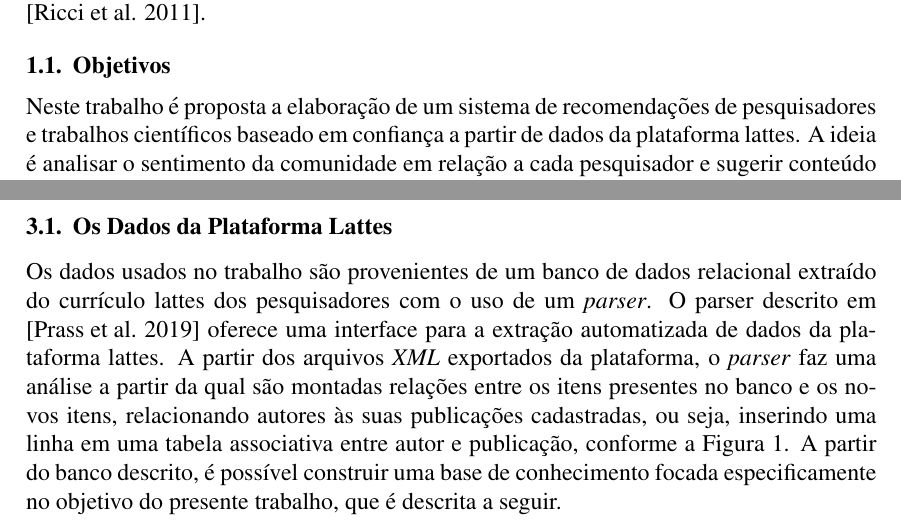
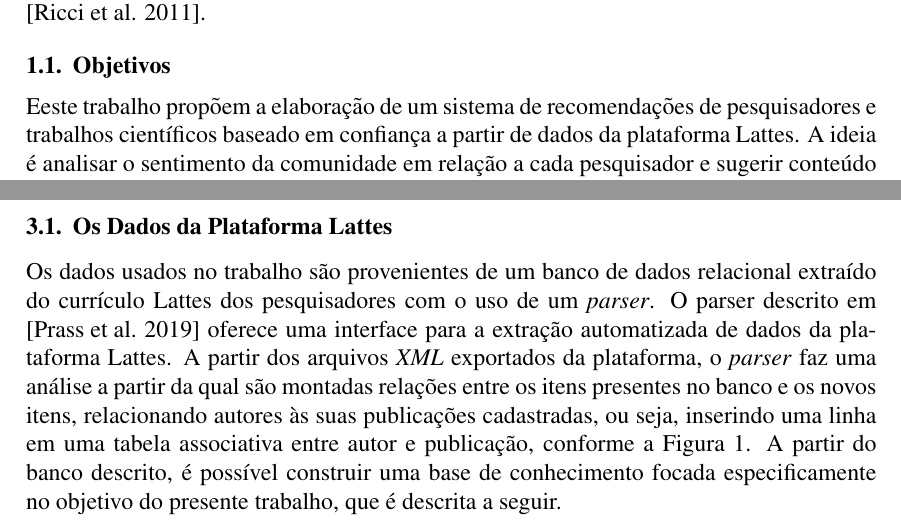
Before and after one commit to jprask/TFG, a LaTeX paper (paper/main.tex): two parts of pages 2 and 6 of 15, joined at a grey line, cut so that both start at the same text. Compiled offline with pdfLaTeX.

Commit message:
Update main.tex
Finalizada revisão do capítulo 1

```diff
--- a/paper/main.tex
+++ b/paper/main.tex
@@ -86,8 +86,8 @@ conteúdo consumido pelo usuário no passado \cite{ricci2011introduction}.
 
 \subsection{Objetivos}
 
-Neste trabalho é proposta a elaboração de um sistema de recomendações de pesquisadores e trabalhos científicos baseado
-em confiança a partir de dados da plataforma lattes. A ideia é analisar o sentimento da comunidade em relação a cada
+Eeste trabalho propõem a elaboração de um sistema de recomendações de pesquisadores e trabalhos científicos baseado
+em confiança a partir de dados da plataforma Lattes. A ideia é analisar o sentimento da comunidade em relação a cada
 pesquisador e sugerir conteúdo relevante aos pesquisadores baseado em seus perfis, ponderando o conteúdo com base na
 confiança estimada da comunidade. Para tal, é preciso:
 
@@ -250,9 +250,9 @@ e recursos para trabalhos relacionados a manipulação de dados e computação n
 
 \subsection{Os Dados da Plataforma Lattes}
 
-Os dados usados no trabalho são provenientes de um banco de dados relacional extraído do currículo lattes dos pesquisadores com o
+Os dados usados no trabalho são provenientes de um banco de dados relacional extraído do currículo Lattes dos pesquisadores com o
 uso de um \textit{parser}. O parser descrito em \cite{prass2019parser} oferece uma interface para a extração automatizada de dados
-da plataforma lattes. A partir dos arquivos \textit{XML} exportados da plataforma, o \textit{parser} faz uma análise a partir da
+da plataforma Lattes. A partir dos arquivos \textit{XML} exportados da plataforma, o \textit{parser} faz uma análise a partir da
 qual são montadas relações entre os itens presentes no banco e os novos itens, relacionando autores às suas publicações cadastradas,
 ou seja, inserindo uma linha em uma tabela associativa entre autor e publicação, conforme a Figura \ref{fig:database}. A partir do banco descrito, é
 possível construir uma base de conhecimento focada especificamente no objetivo do presente trabalho, que é descrita a seguir.
```
Also changed, not shown: paper/main.tex (4 more changed lines).
